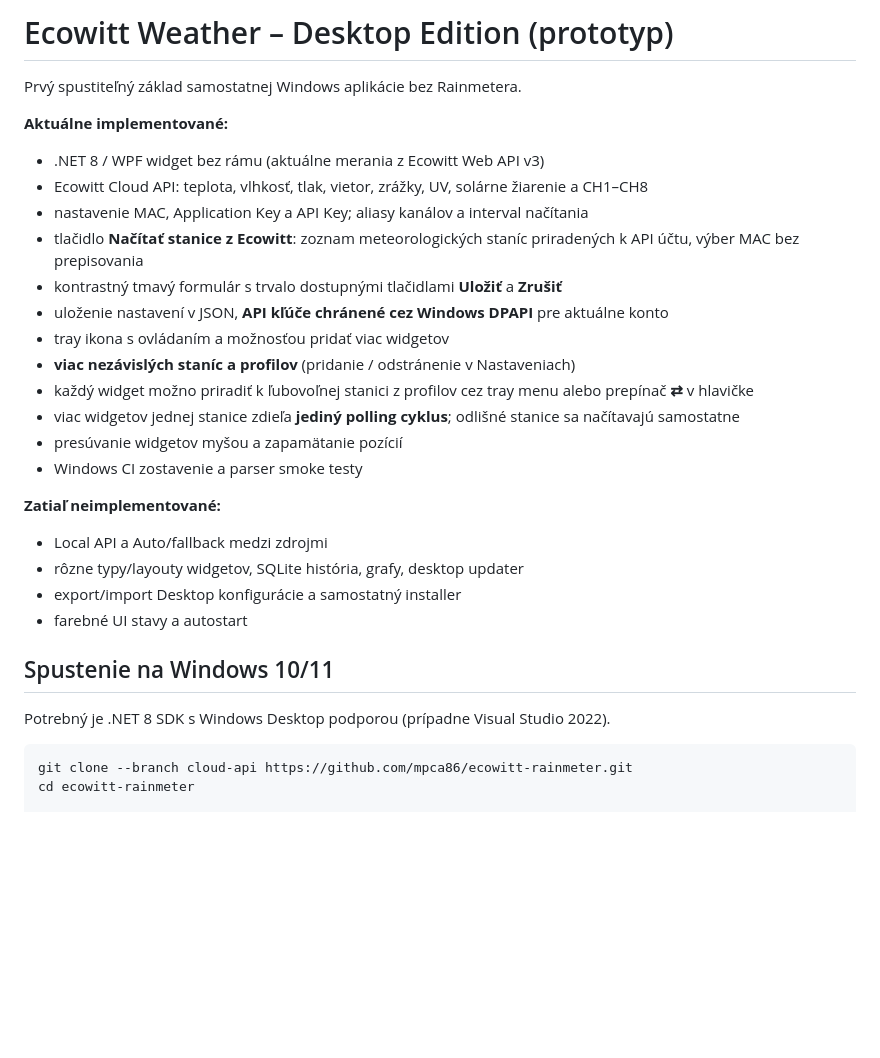
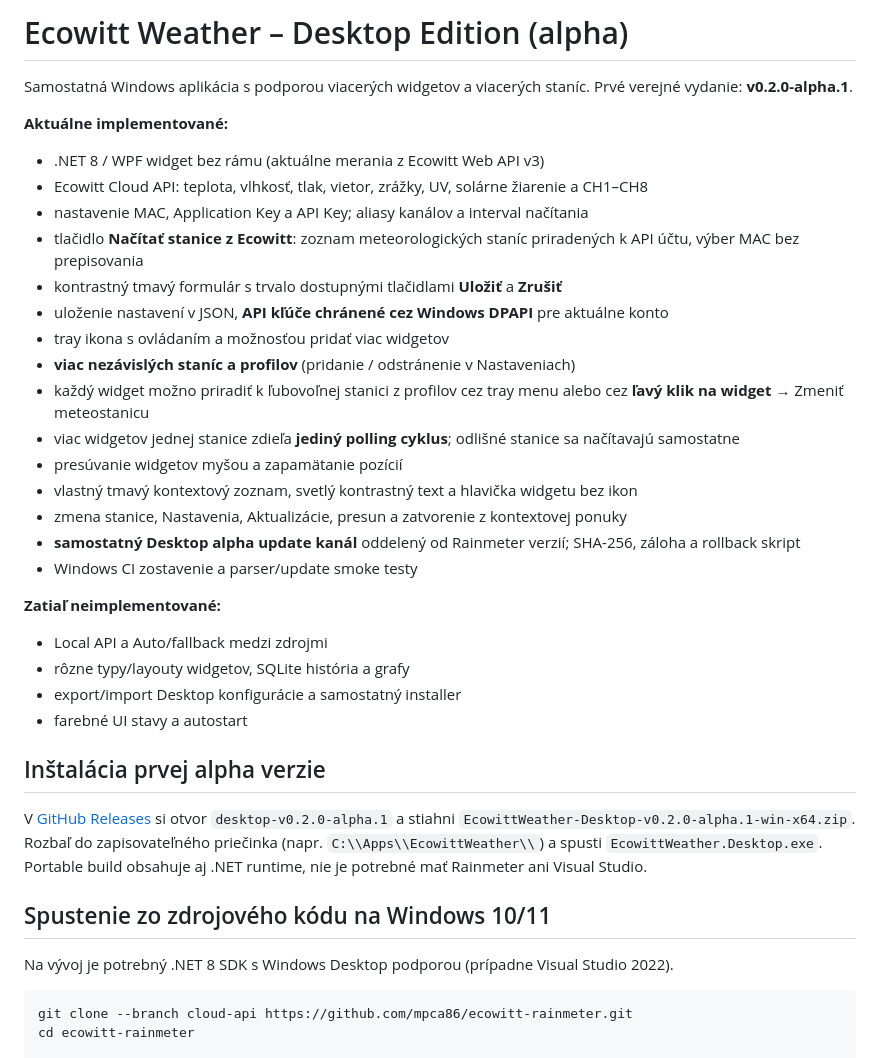
Before and after one commit to mpca86/ecowitt-rainmeter, a Markdown page: src/Desktop/README.md, the part around one of its changes. GitHub-like rendering; blank space fills up the shorter version.

Commit message:
docs(desktop): document first alpha installer, widget context menu and updater safety

````diff
--- a/src/Desktop/README.md
+++ b/src/Desktop/README.md
@@ -1,6 +1,6 @@
-# Ecowitt Weather – Desktop Edition (prototyp)
+# Ecowitt Weather – Desktop Edition (alpha)
 
-Prvý spustiteľný základ samostatnej Windows aplikácie bez Rainmetera.
+Samostatná Windows aplikácia s podporou viacerých widgetov a viacerých staníc. Prvé verejné vydanie: **v0.2.0-alpha.1**.
 
 **Aktuálne implementované:**
 - .NET 8 / WPF widget bez rámu (aktuálne merania z Ecowitt Web API v3)
@@ -11,20 +11,31 @@ Prvý spustiteľný základ samostatnej Windows aplikácie bez Rainmetera.
 - uloženie nastavení v JSON, **API kľúče chránené cez Windows DPAPI** pre aktuálne konto
 - tray ikona s ovládaním a možnosťou pridať viac widgetov
 - **viac nezávislých staníc a profilov** (pridanie / odstránenie v Nastaveniach)
-- každý widget možno priradiť k ľubovoľnej stanici z profilov cez tray menu alebo prepínač **⇄** v hlavičke
+- každý widget možno priradiť k ľubovoľnej stanici z profilov cez tray menu alebo cez **ľavý klik na widget** → Zmeniť meteostanicu
 - viac widgetov jednej stanice zdieľa **jediný polling cyklus**; odlišné stanice sa načítavajú samostatne
 - presúvanie widgetov myšou a zapamätanie pozícií
-- Windows CI zostavenie a parser smoke testy
+- vlastný tmavý kontextový zoznam, svetlý kontrastný text a hlavička widgetu bez ikon
+- zmena stanice, Nastavenia, Aktualizácie, presun a zatvorenie z kontextovej ponuky
+- **samostatný Desktop alpha update kanál** oddelený od Rainmeter verzií; SHA-256, záloha a rollback skript
+- Windows CI zostavenie a parser/update smoke testy
 
 **Zatiaľ neimplementované:**
 - Local API a Auto/fallback medzi zdrojmi
-- rôzne typy/layouty widgetov, SQLite história, grafy, desktop updater
+- rôzne typy/layouty widgetov, SQLite história a grafy
 - export/import Desktop konfigurácie a samostatný installer
 - farebné UI stavy a autostart
 
-## Spustenie na Windows 10/11
+## Inštalácia prvej alpha verzie
 
-Potrebný je .NET 8 SDK s Windows Desktop podporou (prípadne Visual Studio 2022).
+V [GitHub Releases](https://github.com/mpca86/ecowitt-rainmeter/releases) si otvor
+`desktop-v0.2.0-alpha.1` a stiahni `EcowittWeather-Desktop-v0.2.0-alpha.1-win-x64.zip`.
+Rozbaľ do zapisovateľného priečinka (napr. `C:\\Apps\\EcowittWeather\\`) a spusti
+`EcowittWeather.Desktop.exe`. Portable build obsahuje aj .NET runtime,
+nie je potrebné mať Rainmeter ani Visual Studio.
+
+## Spustenie zo zdrojového kódu na Windows 10/11
+
+Na vývoj je potrebný .NET 8 SDK s Windows Desktop podporou (prípadne Visual Studio 2022).
 
 ```powershell
 git clone --branch cloud-api https://github.com/mpca86/ecowitt-rainmeter.git
````
Also changed, not shown: other parts of src/Desktop/README.md (+24 -2 lines).
